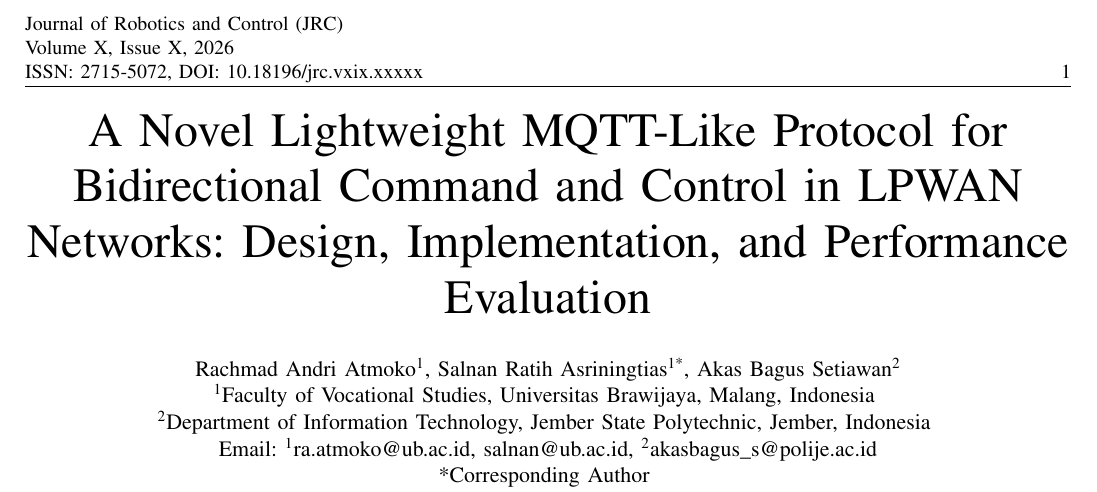
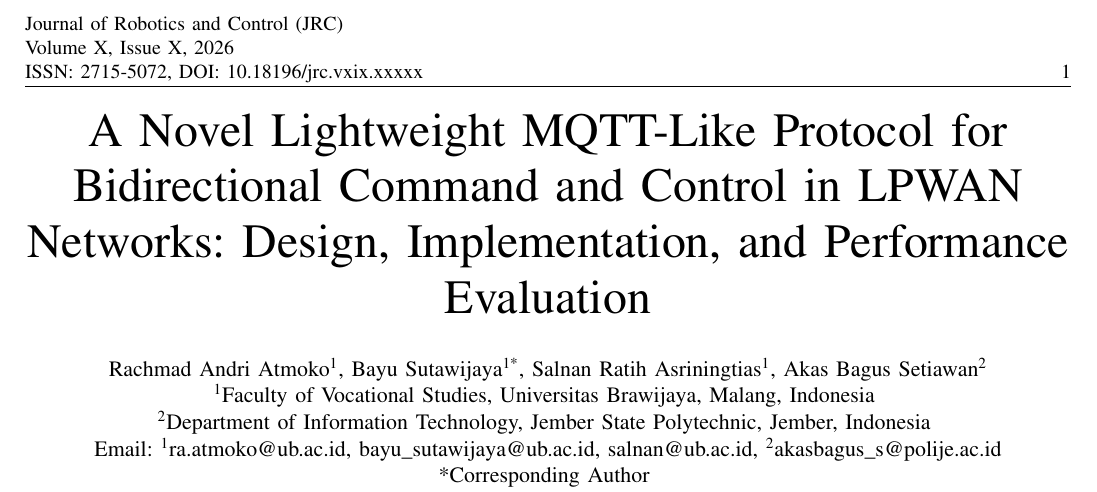
Before and after one commit to vokasitibrawijaya/novel-lpwan-protocol, a LaTeX paper (paper/Novel_LPWAN_Protocol_JRC.tex): part of page 1 of 11, cut so that both start at the same text. Compiled offline with pdfLaTeX; a missing font is replaced by an installed copy or a similar font; a LaTeX package or settings file that is missing is left out.

Commit message:
Update author list: Move Bayu Sutawijaya to 2nd author and corresponding author

```diff
--- a/paper/Novel_LPWAN_Protocol_JRC.tex
+++ b/paper/Novel_LPWAN_Protocol_JRC.tex
@@ -53,10 +53,10 @@ ISSN: 2715-5072, DOI: 10.18196/jrc.vxix.xxxxx}
 \title{A Novel Lightweight MQTT-Like Protocol for Bidirectional Command and Control in LPWAN Networks: Design, Implementation, and Performance Evaluation}
 
 \author{
-Rachmad Andri Atmoko\textsuperscript{1}, Salnan Ratih Asriningtias\textsuperscript{1*}, Akas Bagus Setiawan\textsuperscript{2}\\
+Rachmad Andri Atmoko\textsuperscript{1}, Bayu Sutawijaya\textsuperscript{1*}, Salnan Ratih Asriningtias\textsuperscript{1}, Akas Bagus Setiawan\textsuperscript{2}\\
 \textsuperscript{1}Faculty of Vocational Studies, Universitas Brawijaya, Malang, Indonesia \\
 \textsuperscript{2}Department of Information Technology, Jember State Polytechnic, Jember, Indonesia \\
-Email: \textsuperscript{1}ra.atmoko@ub.ac.id, salnan@ub.ac.id, \textsuperscript{2}akasbagus\_s@polije.ac.id\\
+Email: \textsuperscript{1}ra.atmoko@ub.ac.id, bayu\_sutawijaya@ub.ac.id, salnan@ub.ac.id, \textsuperscript{2}akasbagus\_s@polije.ac.id\\
 *Corresponding Author
 }
 
```
Also changed, not shown: paper/Novel_LPWAN_Protocol_JRC.pdf.
